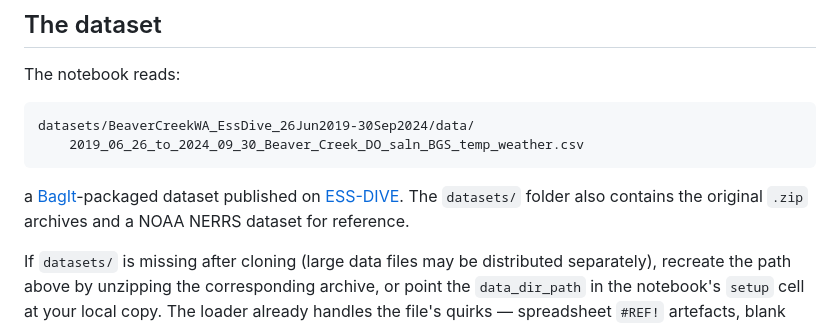
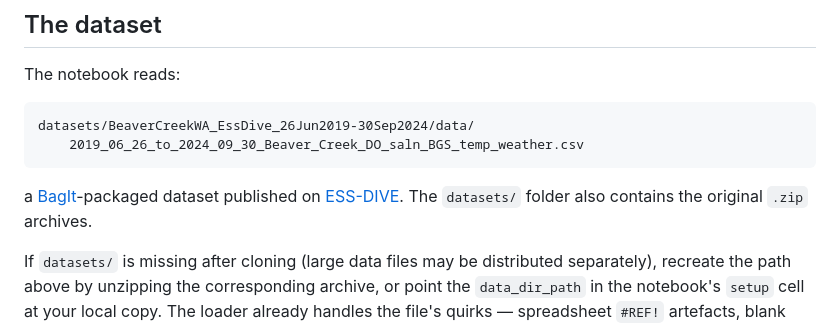
Before and after one commit to TanmayPani/erdos_opti-o2_project, a Markdown page: README.md, the part around the change. Drawn GitHub-style.

```diff
--- a/README.md
+++ b/README.md
@@ -64,7 +64,7 @@ datasets/BeaverCreekWA_EssDive_26Jun2019-30Sep2024/data/
 
 a [BagIt](https://en.wikipedia.org/wiki/BagIt)-packaged dataset published on
 [ESS-DIVE](https://ess-dive.lbl.gov/). The `datasets/` folder also contains the
-original `.zip` archives and a NOAA NERRS dataset for reference.
+original `.zip` archives.
 
 If `datasets/` is missing after cloning (large data files may be distributed
 separately), recreate the path above by unzipping the corresponding archive, or
```
